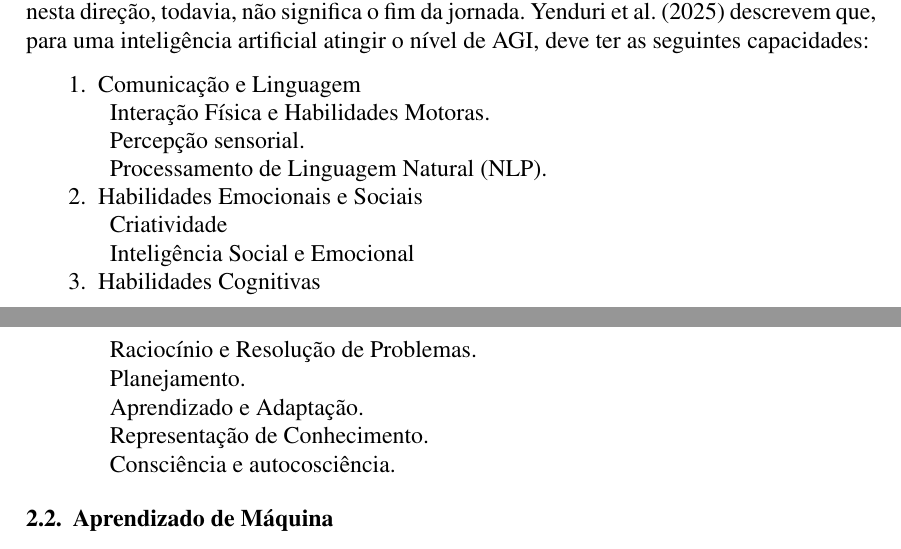
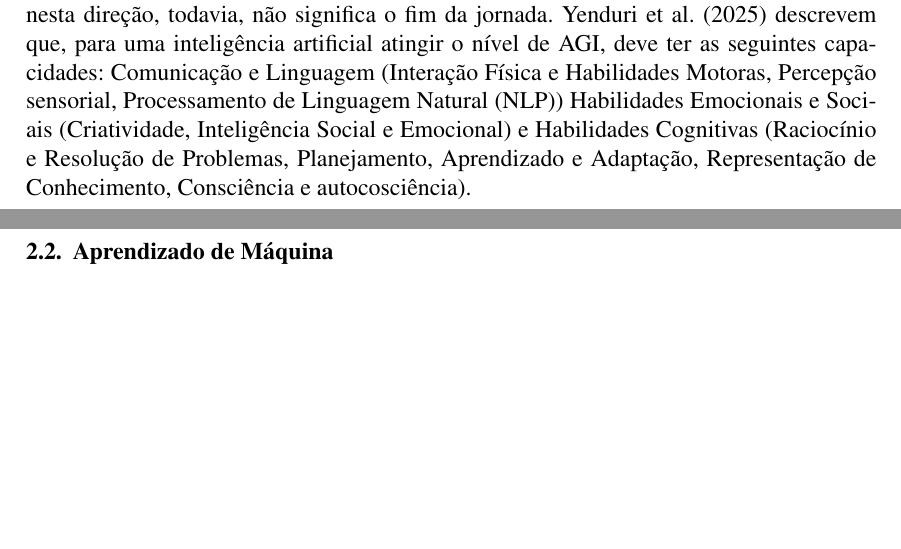
Before and after one commit to gbr-ufs/mtpc, a LaTeX paper (src/main.tex): two parts of pages 3 and 4 of 29, joined at a grey line, cut so that both start at the same text, the shorter picture padded with empty space. Compiled offline with pdfLaTeX.

Commit message:
refactor(inteligência artificial): requisito de yenduriArtificialGeneralIntelligence2025 para AGI
Escrever essa parte em texto corrido, pois fica melhor.

```diff
--- a/src/main.tex
+++ b/src/main.tex
@@ -104,29 +104,7 @@ Tem-se como pesquisadores renomados nesta área, encontram-se Alan Turing \paren
 
 % TODO: Desafios
 
-Mesmo que apresente grande avanço, o campo ainda não atingiu o seu objetivo principal de Inteligência Artificial Geral (AGI) \parencite{yenduriArtificialGeneralIntelligence2025}. AGI é um tipo de inteligência artificial teórico a qual, em contrapartida à IA moderna, a \foreignquote{english}{Weak AI}, se assemelha mais à um ser humano, por ser capaz de aprender e raciocinar nos mais variados cenários. O devensolvimento de \textit{Large Language Models} conta como um grande passo nesta direção, todavia, não significa o fim da jornada. \textcite{yenduriArtificialGeneralIntelligence2025} descrevem que, para uma inteligência artificial atingir o nível de AGI, deve ter as seguintes capacidades:
-
-\begin{enumerate}
-\item Comunicação e Linguagem
-  \begin{description}
-  \item Interação Física e Habilidades Motoras.
-  \item Percepção sensorial.
-  \item Processamento de Linguagem Natural (NLP).
-  \end{description}
-\item Habilidades Emocionais e Sociais
-  \begin{description}
-  \item Criatividade
-  \item Inteligência Social e Emocional
-  \end{description}
-\item Habilidades Cognitivas
-  \begin{description}
-  \item Raciocínio e Resolução de Problemas.
-  \item Planejamento.
-  \item Aprendizado e Adaptação.
-  \item Representação de Conhecimento.
-  \item Consciência e autocosciência.
-  \end{description}
-\end{enumerate}
+Mesmo que apresente grande avanço, o campo ainda não atingiu o seu objetivo principal de Inteligência Artificial Geral (AGI) \parencite{yenduriArtificialGeneralIntelligence2025}. AGI é um tipo de inteligência artificial teórico a qual, em contrapartida à IA moderna, a \foreignquote{english}{Weak AI}, se assemelha mais à um ser humano, por ser capaz de aprender e raciocinar nos mais variados cenários. O devensolvimento de \textit{Large Language Models} conta como um grande passo nesta direção, todavia, não significa o fim da jornada. \textcite{yenduriArtificialGeneralIntelligence2025} descrevem que, para uma inteligência artificial atingir o nível de AGI, deve ter as seguintes capacidades: Comunicação e Linguagem (Interação Física e Habilidades Motoras, Percepção sensorial, Processamento de Linguagem Natural (NLP)) Habilidades Emocionais e Sociais (Criatividade, Inteligência Social e Emocional) e Habilidades Cognitivas (Raciocínio e Resolução de Problemas, Planejamento, Aprendizado e Adaptação, Representação de Conhecimento, Consciência e autocosciência).
 
 \subsection{Aprendizado de Máquina}
 
```
